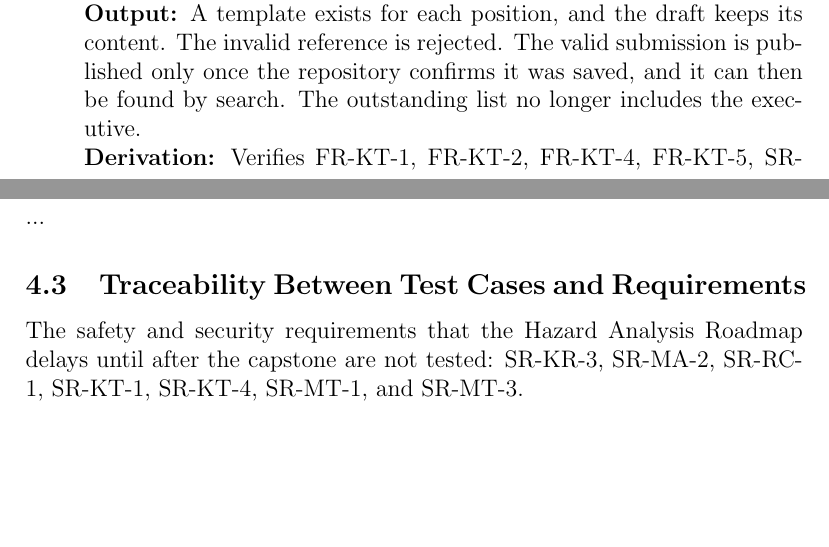
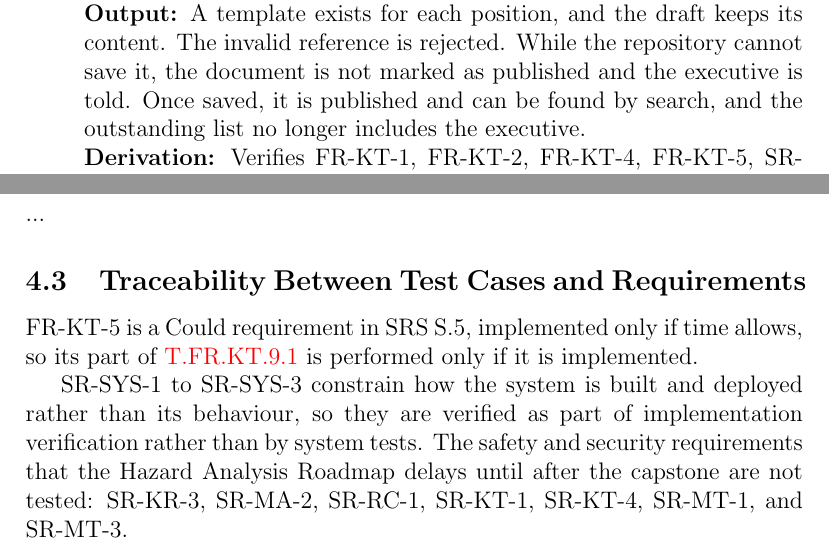
Before and after one commit to JackEaston4/Troitsky-Toolbox, a LaTeX document (docs/VnVPlan/VnVPlan.tex): two parts of pages 13 and 15 of 22 before the commit and two parts of pages 14 and 15 of 22 after it, joined at a grey line, cut so that both start at the same text, the shorter picture padded with empty space. Compiled offline with pdfLaTeX; a LaTeX package or settings file that is missing is left out.

Commit message:
aligned system frs concretely with overall goals sections

```diff
--- a/docs/VnVPlan/VnVPlan.tex
+++ b/docs/VnVPlan/VnVPlan.tex
@@ -431,11 +436,14 @@ SR-MT-2.
 \textbf{Initial State:} Executive logged in.\\
 \textbf{Input:} The executive opens their exit document template, saves a draft,
 and submits it, first with a reference to an item that does not exist, then with
-valid references. Another executive views the outstanding exit documents.\\
+valid references while the repository is unable to save it, then with valid
+references while the repository is available. Another executive views the
+outstanding exit documents.\\
 \textbf{Output:} A template exists for each position, and the draft keeps its
-content. The invalid reference is rejected. The valid submission is published
-only once the repository confirms it was saved, and it can then be found by
-search. The outstanding list no longer includes the executive.\\
+content. The invalid reference is rejected. While the repository cannot save
+it, the document is not marked as published and the executive is told. Once
+saved, it is published and can be found by search, and the outstanding list no
+longer includes the executive.\\
 \textbf{Derivation:} Verifies FR-KT-1, FR-KT-2, FR-KT-4, FR-KT-5, SR-KT-2,
 SR-KT-5.
 
@@ -549,9 +558,14 @@ How test will be performed:
 \end{tabular}
 \end{table}
 
-The safety and security requirements that the Hazard Analysis Roadmap delays
-until after the capstone are not tested: SR-KR-3, SR-MA-2, SR-RC-1, SR-KT-1,
-SR-KT-4, SR-MT-1, and SR-MT-3.
+FR-KT-5 is a Could requirement in SRS S.5, implemented only if time allows, so
+its part of \testref{T.FR.KT.9.1} is performed only if it is implemented.
+
+SR-SYS-1 to SR-SYS-3 constrain how the system is built and deployed rather than
+its behaviour, so they are verified as part of implementation verification
+rather than by system tests. The safety and security requirements that the
+Hazard Analysis Roadmap delays until after the capstone are not tested:
+SR-KR-3, SR-MA-2, SR-RC-1, SR-KT-1, SR-KT-4, SR-MT-1, and SR-MT-3.
 
 % Non-functional requirement traceability (Section 4.2 tests) to be added below.
 
```
Also changed, not shown: docs/VnVPlan/VnVPlan.tex (30 more changed lines).
